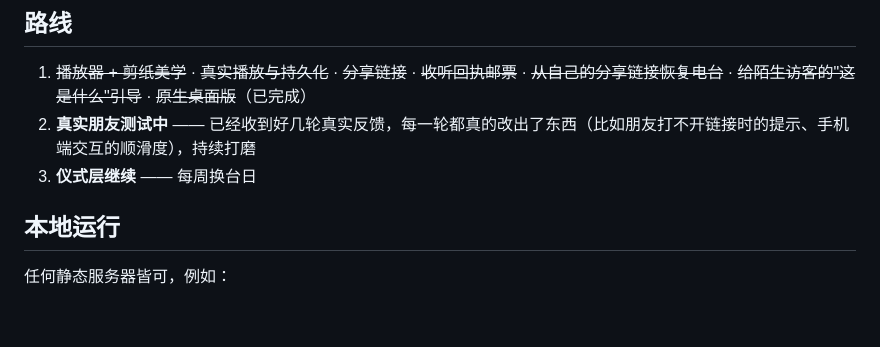
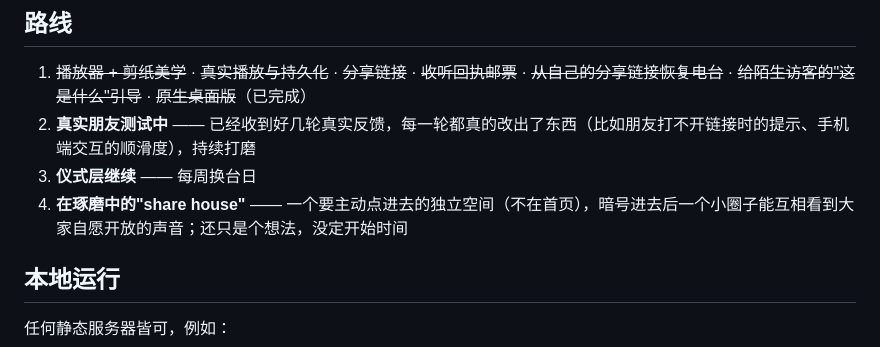
Before and after one commit to xiaojialove-DRP/silly-bird-FM, a Markdown page: README.zh.md, the part around the change. Drawn GitHub-style; blank space fills up the shorter version.

```diff
--- a/README.zh.md
+++ b/README.zh.md
@@ -56,6 +56,7 @@
 1. ~~播放器 + 剪纸美学~~ · ~~真实播放与持久化~~ · ~~分享链接~~ · ~~收听回执邮票~~ · ~~从自己的分享链接恢复电台~~ · ~~给陌生访客的"这是什么"引导~~ · ~~原生桌面版~~（已完成）
 2. **真实朋友测试中** —— 已经收到好几轮真实反馈，每一轮都真的改出了东西（比如朋友打不开链接时的提示、手机端交互的顺滑度），持续打磨
 3. **仪式层继续** —— 每周换台日
+4. **在琢磨中的"share house"** —— 一个要主动点进去的独立空间（不在首页），暗号进去后一个小圈子能互相看到大家自愿开放的声音；还只是个想法，没定开始时间
 
 ## 本地运行
 
```
Also changed, not shown: README.md (+1 -0 lines).
